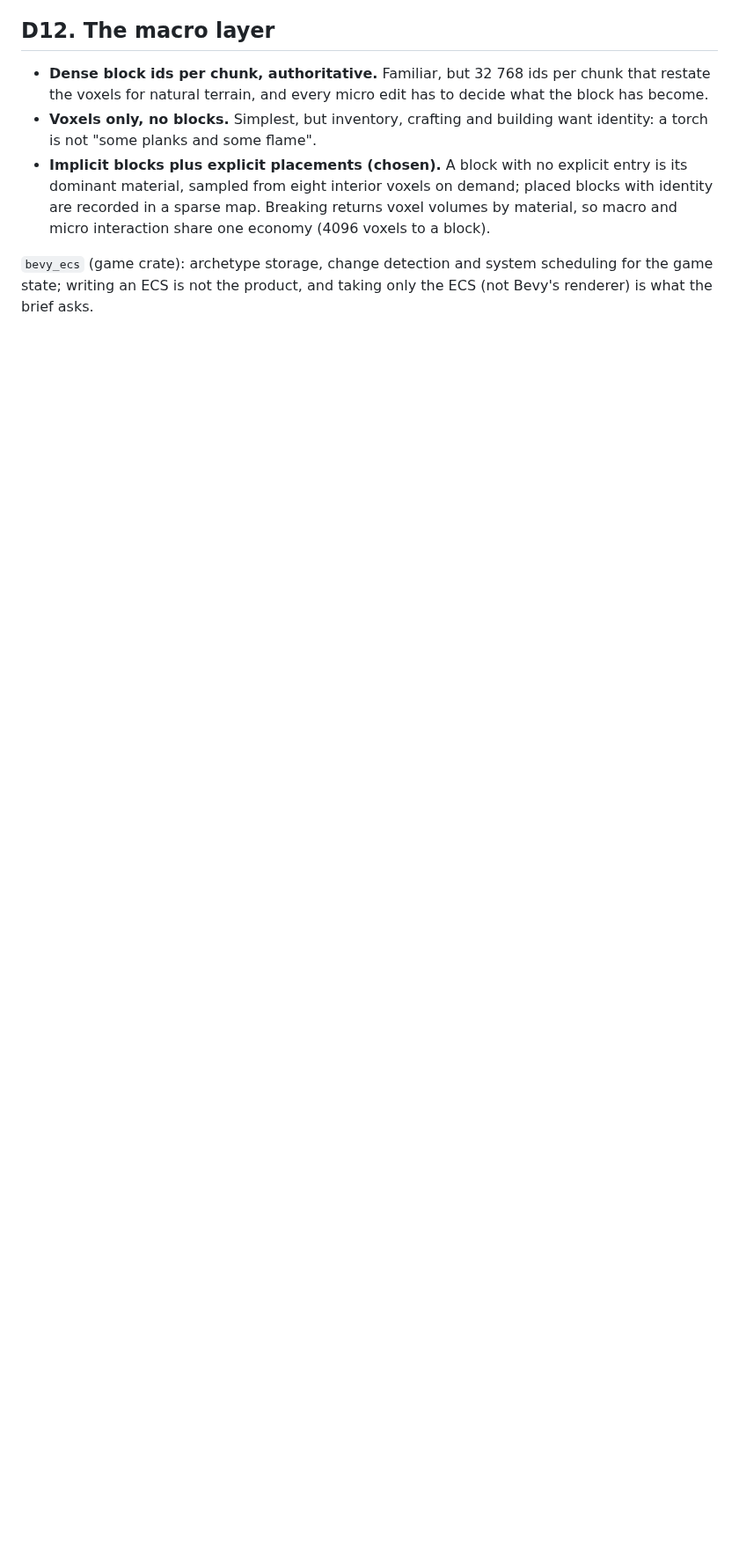
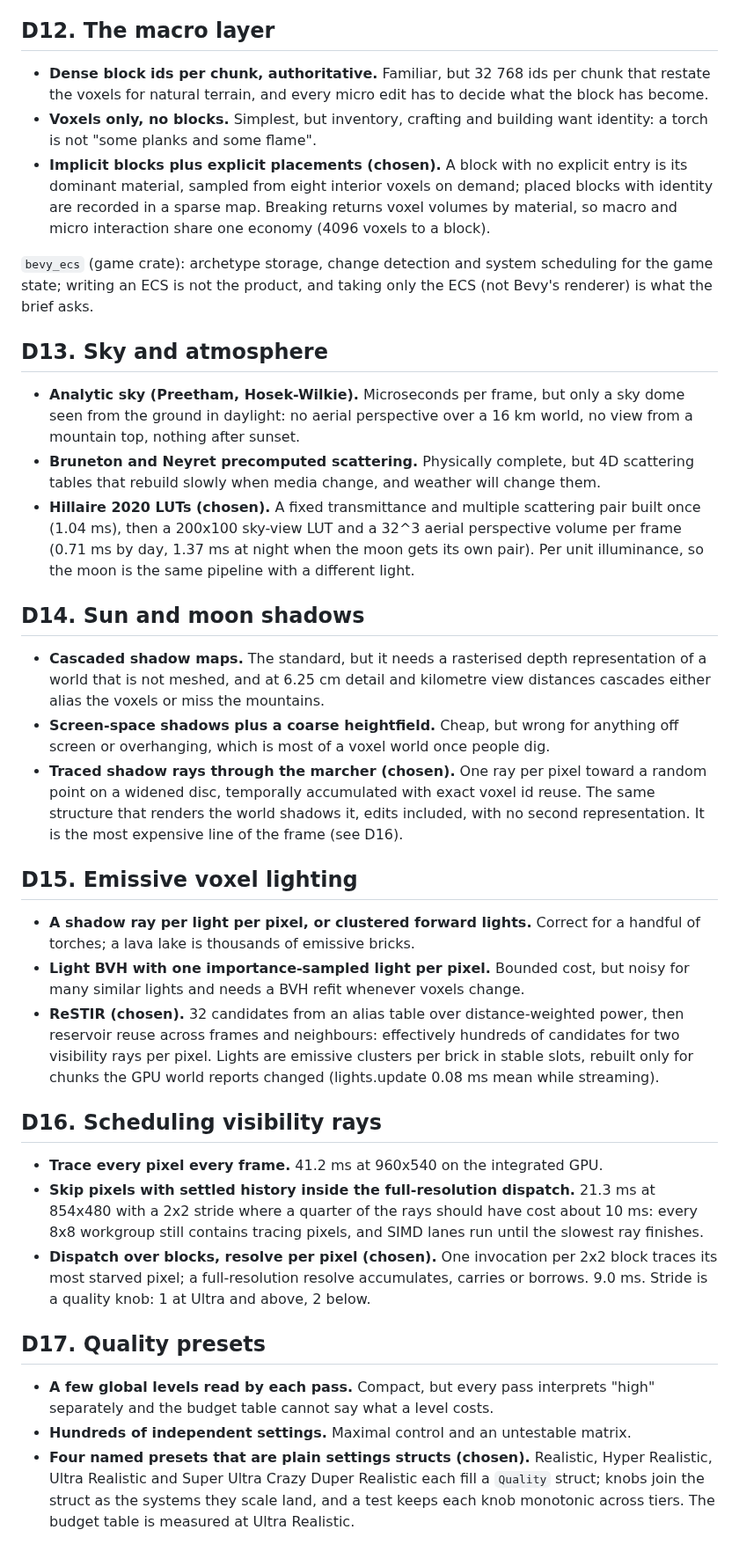
Before and after one commit to Anandb71/minecraft-2, a Markdown page: DECISIONS.md, the part around the change. Shown at 88% size. GitHub-like rendering; blank space fills up the shorter version.

```diff
--- a/DECISIONS.md
+++ b/DECISIONS.md
@@ -99,3 +99,33 @@ Measured on the integrated GPU at 960x540 over the sample terrain: the first ver
 - **Implicit blocks plus explicit placements (chosen).** A block with no explicit entry is its dominant material, sampled from eight interior voxels on demand; placed blocks with identity are recorded in a sparse map. Breaking returns voxel volumes by material, so macro and micro interaction share one economy (4096 voxels to a block).
 
 `bevy_ecs` (game crate): archetype storage, change detection and system scheduling for the game state; writing an ECS is not the product, and taking only the ECS (not Bevy's renderer) is what the brief asks.
+
+## D13. Sky and atmosphere
+
+- **Analytic sky (Preetham, Hosek-Wilkie).** Microseconds per frame, but only a sky dome seen from the ground in daylight: no aerial perspective over a 16 km world, no view from a mountain top, nothing after sunset.
+- **Bruneton and Neyret precomputed scattering.** Physically complete, but 4D scattering tables that rebuild slowly when media change, and weather will change them.
+- **Hillaire 2020 LUTs (chosen).** A fixed transmittance and multiple scattering pair built once (1.04 ms), then a 200x100 sky-view LUT and a 32^3 aerial perspective volume per frame (0.71 ms by day, 1.37 ms at night when the moon gets its own pair). Per unit illuminance, so the moon is the same pipeline with a different light.
+
+## D14. Sun and moon shadows
+
+- **Cascaded shadow maps.** The standard, but it needs a rasterised depth representation of a world that is not meshed, and at 6.25 cm detail and kilometre view distances cascades either alias the voxels or miss the mountains.
+- **Screen-space shadows plus a coarse heightfield.** Cheap, but wrong for anything off screen or overhanging, which is most of a voxel world once people dig.
+- **Traced shadow rays through the marcher (chosen).** One ray per pixel toward a random point on a widened disc, temporally accumulated with exact voxel id reuse. The same structure that renders the world shadows it, edits included, with no second representation. It is the most expensive line of the frame (see D16).
+
+## D15. Emissive voxel lighting
+
+- **A shadow ray per light per pixel, or clustered forward lights.** Correct for a handful of torches; a lava lake is thousands of emissive bricks.
+- **Light BVH with one importance-sampled light per pixel.** Bounded cost, but noisy for many similar lights and needs a BVH refit whenever voxels change.
+- **ReSTIR (chosen).** 32 candidates from an alias table over distance-weighted power, then reservoir reuse across frames and neighbours: effectively hundreds of candidates for two visibility rays per pixel. Lights are emissive clusters per brick in stable slots, rebuilt only for chunks the GPU world reports changed (lights.update 0.08 ms mean while streaming).
+
+## D16. Scheduling visibility rays
+
+- **Trace every pixel every frame.** 41.2 ms at 960x540 on the integrated GPU.
+- **Skip pixels with settled history inside the full-resolution dispatch.** 21.3 ms at 854x480 with a 2x2 stride where a quarter of the rays should have cost about 10 ms: every 8x8 workgroup still contains tracing pixels, and SIMD lanes run until the slowest ray finishes.
+- **Dispatch over blocks, resolve per pixel (chosen).** One invocation per 2x2 block traces its most starved pixel; a full-resolution resolve accumulates, carries or borrows. 9.0 ms. Stride is a quality knob: 1 at Ultra and above, 2 below.
+
+## D17. Quality presets
+
+- **A few global levels read by each pass.** Compact, but every pass interprets "high" separately and the budget table cannot say what a level costs.
+- **Hundreds of independent settings.** Maximal control and an untestable matrix.
+- **Four named presets that are plain settings structs (chosen).** Realistic, Hyper Realistic, Ultra Realistic and Super Ultra Crazy Duper Realistic each fill a `Quality` struct; knobs join the struct as the systems they scale land, and a test keeps each knob monotonic across tiers. The budget table is measured at Ultra Realistic.
```
Also changed, not shown: README.md (+24 -3 lines).
